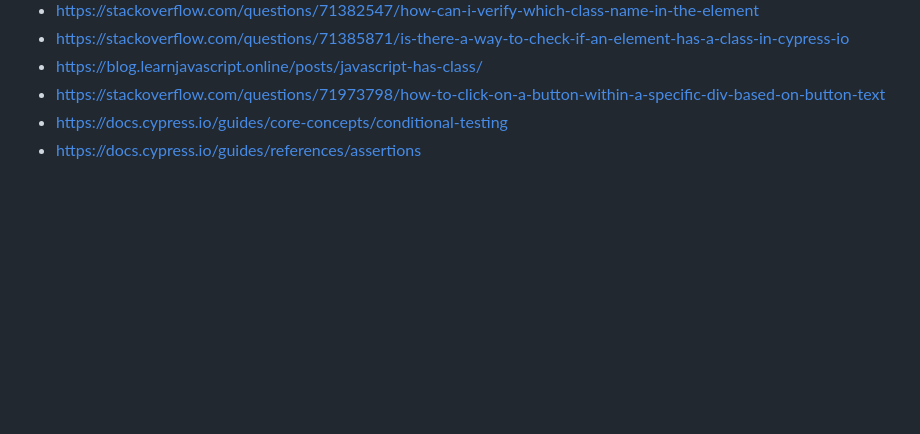
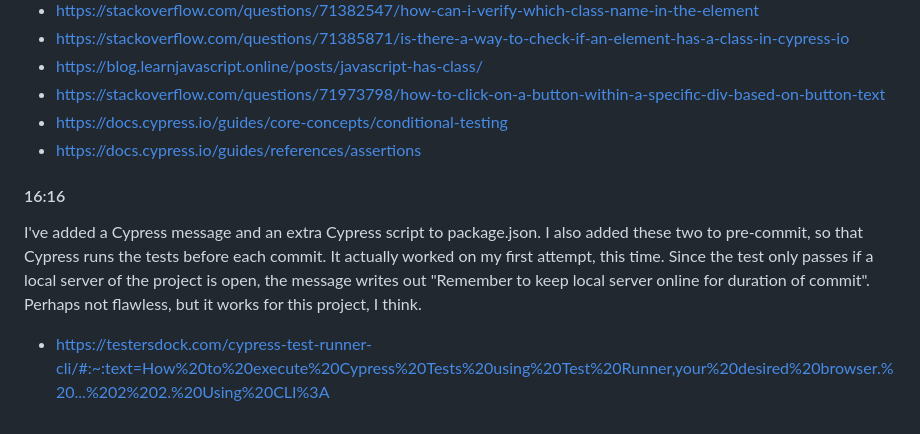
Before and after one commit to EdvinFlodstrom/EdvinFlodstrom.github.io, a Markdown page: README.md, the part around the change. Rendered like a GitHub page; blank space fills up the shorter version.

```diff
--- a/README.md
+++ b/README.md
@@ -183,3 +183,7 @@ The cypress test now works. Initially I wanted to avoid JQuery, despite it being
 * https://stackoverflow.com/questions/71973798/how-to-click-on-a-button-within-a-specific-div-based-on-button-text
 * https://docs.cypress.io/guides/core-concepts/conditional-testing
 * https://docs.cypress.io/guides/references/assertions
+
+#### 16:16
+I've added a Cypress message and an extra Cypress script to package.json. I also added these two to pre-commit, so that Cypress runs the tests before each commit. It actually worked on my first attempt, this time. Since the test only passes if a local server of the project is open, the message writes out "Remember to keep local server online for duration of commit". Perhaps not flawless, but it works for this project, I think.
+* https://testersdock.com/cypress-test-runner-cli/#:~:text=How%20to%20execute%20Cypress%20Tests%20using%20Test%20Runner,your%20desired%20browser.%20...%202%202.%20Using%20CLI%3A
```
